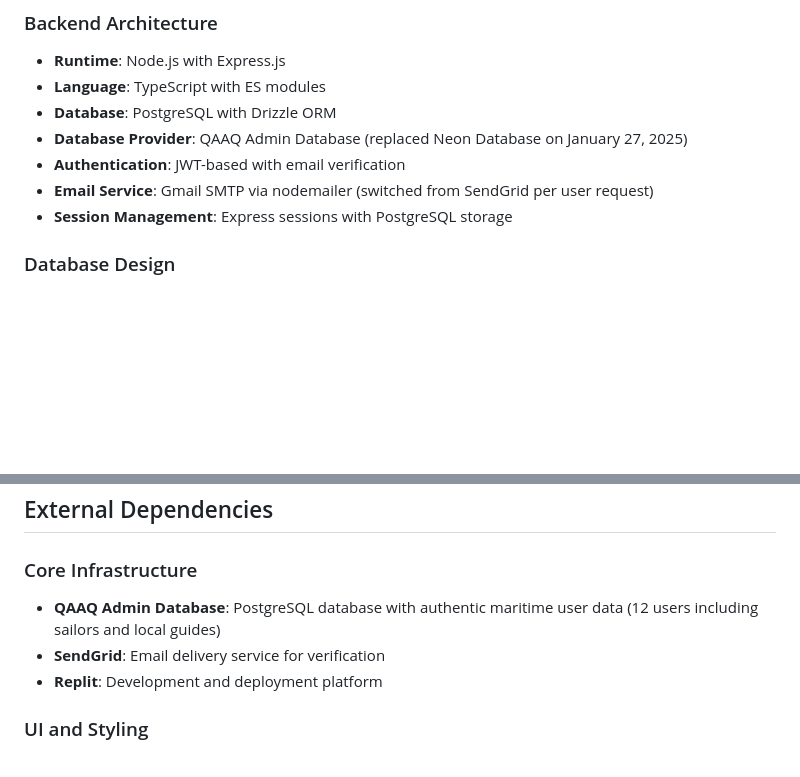
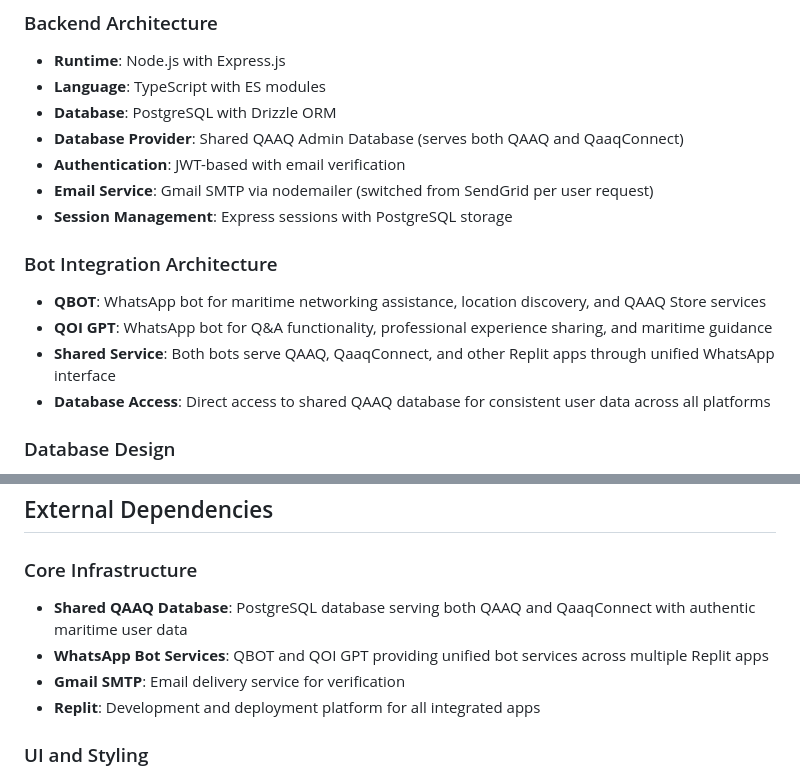
Before and after one commit to qaaqit/QaaqConnect30, a Markdown page: replit.md, 2 parts joined by grey strips. Rendered like a GitHub page; blank space fills up the shorter version.

Commit message:
Clarify that QAAQ and QaaqConnect share a central database and bot services
Update replit.md to reflect shared QAAQ database and bot services (QBOT, QOI GPT) for QAAQ and QaaqConnect.

Replit-Commit-Author: Agent
Replit-Commit-Session-Id: 3fee213e-48e2-4b2a-8db5-61593aab86a7
Replit-Commit-Screenshot-Url: https://storage.googleapis.com/screenshot-production-us-central1/c826e82c-c32d-4829-9463-b0ff017b3bd2/3fee213e-48e2-4b2a-8db5-61593aab86a7/oVjHnak

```diff
--- a/replit.md
+++ b/replit.md
@@ -36,10 +36,16 @@ Google Maps Controls: Transparent icon-only buttons positioned in bottom-left co
 - **Runtime**: Node.js with Express.js
 - **Language**: TypeScript with ES modules
 - **Database**: PostgreSQL with Drizzle ORM
-- **Database Provider**: QAAQ Admin Database (replaced Neon Database on January 27, 2025)
+- **Database Provider**: Shared QAAQ Admin Database (serves both QAAQ and QaaqConnect)
 - **Authentication**: JWT-based with email verification
 - **Email Service**: Gmail SMTP via nodemailer (switched from SendGrid per user request)
 - **Session Management**: Express sessions with PostgreSQL storage
+
+### Bot Integration Architecture
+- **QBOT**: WhatsApp bot for maritime networking assistance, location discovery, and QAAQ Store services
+- **QOI GPT**: WhatsApp bot for Q&A functionality, professional experience sharing, and maritime guidance
+- **Shared Service**: Both bots serve QAAQ, QaaqConnect, and other Replit apps through unified WhatsApp interface
+- **Database Access**: Direct access to shared QAAQ database for consistent user data across all platforms
 
 ### Database Design
 - **Users Table**: Stores user profiles with sailor/local distinction, verification status, and login tracking
@@ -115,9 +121,10 @@ Google Maps Controls: Transparent icon-only buttons positioned in bottom-left co
 ## External Dependencies
 
 ### Core Infrastructure
-- **QAAQ Admin Database**: PostgreSQL database with authentic maritime user data (12 users including sailors and local guides)
-- **SendGrid**: Email delivery service for verification
-- **Replit**: Development and deployment platform
+- **Shared QAAQ Database**: PostgreSQL database serving both QAAQ and QaaqConnect with authentic maritime user data
+- **WhatsApp Bot Services**: QBOT and QOI GPT providing unified bot services across multiple Replit apps
+- **Gmail SMTP**: Email delivery service for verification
+- **Replit**: Development and deployment platform for all integrated apps
 
 ### UI and Styling
 - **Radix UI**: Accessible component primitives
```
